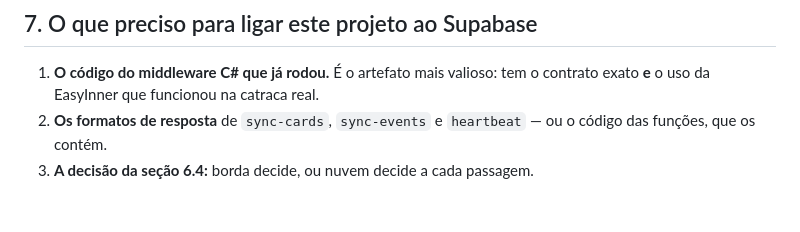
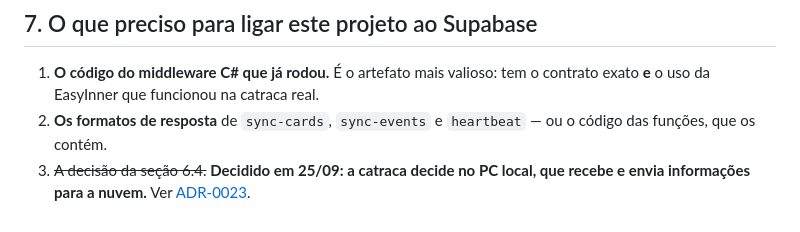
Before and after one commit to rcarvalhocwb/conexao-topdata, a Markdown page: docs/22-sistema-supabase.md, the part around the change. GitHub-like rendering.

```diff
--- a/docs/22-sistema-supabase.md
+++ b/docs/22-sistema-supabase.md
@@ -234,4 +234,6 @@ o uso um do outro.
    exato **e** o uso da EasyInner que funcionou na catraca real.
 2. **Os formatos de resposta** de `sync-cards`, `sync-events` e `heartbeat` — ou o código
    das funções, que os contém.
-3. **A decisão da seção 6.4:** borda decide, ou nuvem decide a cada passagem.
+3. ~~A decisão da seção 6.4.~~ **Decidido em 25/09: a catraca decide no PC local, que
+   recebe e envia informações para a nuvem.** Ver
+   [ADR-0023](ADR/ADR-0023-borda-decide-nuvem-sincroniza.md).
```
Also changed, not shown: README.md (+1 -1 lines), docs/ADR/ADR-0023-borda-decide-nuvem-sincroniza.md (added, +48 -0 lines).
